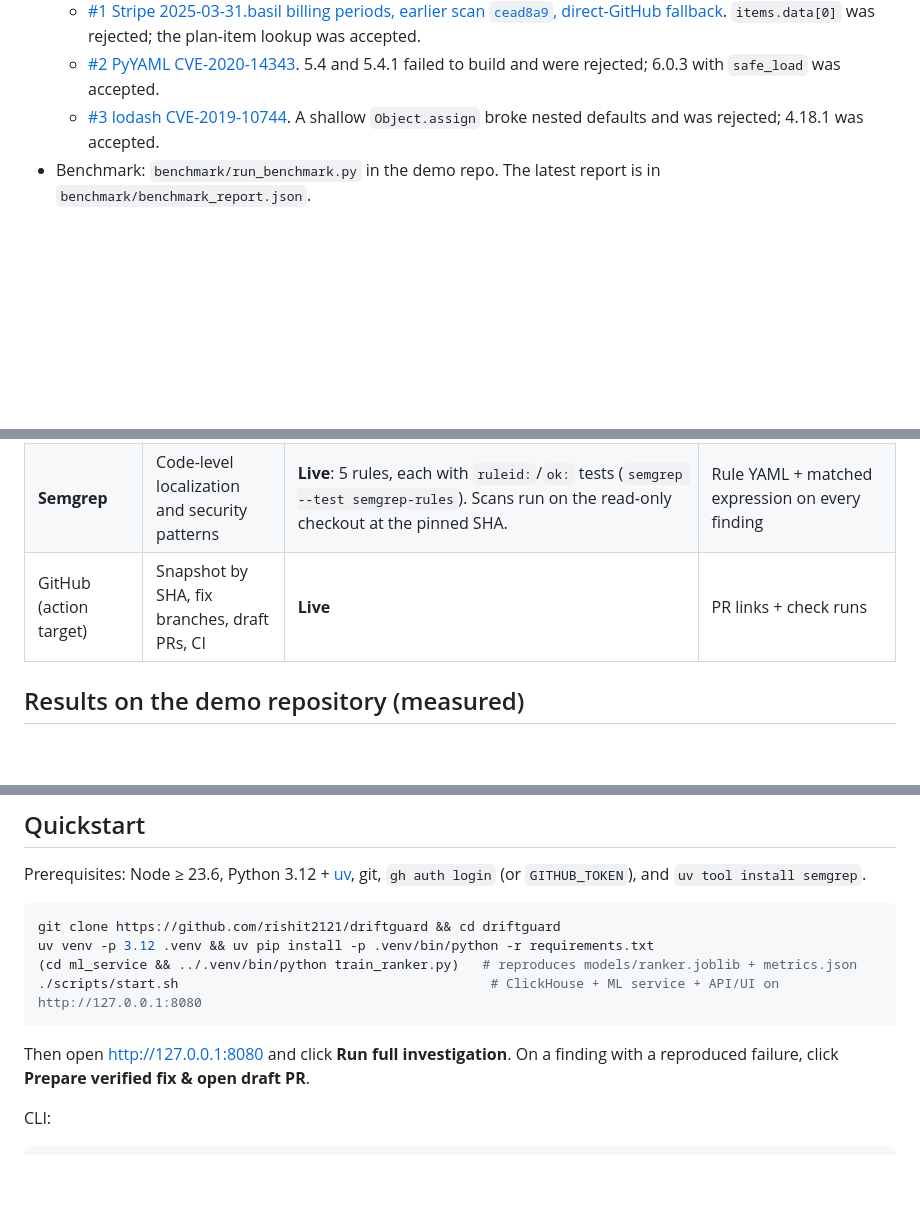
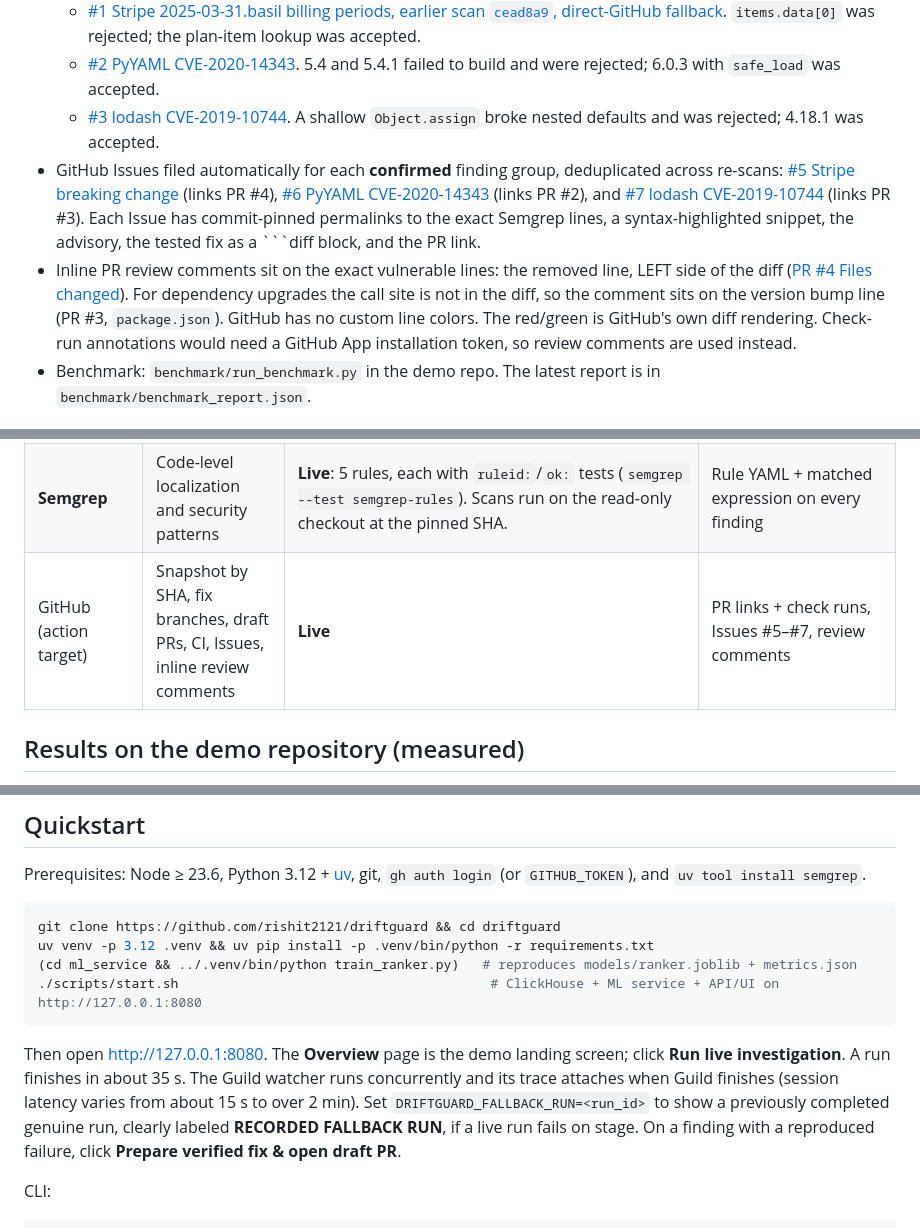
Before and after one commit to rishit2121/driftguard, a Markdown page: README.md, 3 parts joined by grey strips. Drawn GitHub-style; blank space fills up the shorter version.

````diff
--- a/README.md
+++ b/README.md
@@ -29,6 +29,14 @@ authority. Semgrep provides the code-level evidence. Regression tests are the de
   - [#1 Stripe 2025-03-31.basil billing periods, earlier scan `cead8a9`, direct-GitHub fallback](https://github.com/rishit2121/driftguard-demo-monorepo/pull/1). `items.data[0]` was rejected; the plan-item lookup was accepted.
   - [#2 PyYAML CVE-2020-14343](https://github.com/rishit2121/driftguard-demo-monorepo/pull/2). 5.4 and 5.4.1 failed to build and were rejected; 6.0.3 with `safe_load` was accepted.
   - [#3 lodash CVE-2019-10744](https://github.com/rishit2121/driftguard-demo-monorepo/pull/3). A shallow `Object.assign` broke nested defaults and was rejected; 4.18.1 was accepted.
+- GitHub Issues filed automatically for each **confirmed** finding group, deduplicated across re-scans:
+  [#5 Stripe breaking change](https://github.com/rishit2121/driftguard-demo-monorepo/issues/5) (links PR #4),
+  [#6 PyYAML CVE-2020-14343](https://github.com/rishit2121/driftguard-demo-monorepo/issues/6) (links PR #2), and
+  [#7 lodash CVE-2019-10744](https://github.com/rishit2121/driftguard-demo-monorepo/issues/7) (links PR #3).
+  Each Issue has commit-pinned permalinks to the exact Semgrep lines, a syntax-highlighted snippet, the advisory, the tested fix as a ```diff block, and the PR link.
+- Inline PR review comments sit on the exact vulnerable lines: the removed line, LEFT side of the diff ([PR #4 Files changed](https://github.com/rishit2121/driftguard-demo-monorepo/pull/4/files)).
+  For dependency upgrades the call site is not in the diff, so the comment sits on the version bump line (PR #3, `package.json`).
+  GitHub has no custom line colors. The red/green is GitHub's own diff rendering. Check-run annotations would need a GitHub App installation token, so review comments are used instead.
 - Benchmark: `benchmark/run_benchmark.py` in the demo repo. The latest report is in `benchmark/benchmark_report.json`.
 
 ## Screenshots
@@ -74,7 +83,7 @@ authority. Semgrep provides the code-level evidence. Regression tests are the de
 | **ClickHouse** | Source snapshot history, code/doc vectors, cosine retrieval, findings, run timeline, query latency | **Live** (ClickHouse 26.10 server; set `CLICKHOUSE_HOST/…` for ClickHouse Cloud) | UI → Investigation: every query shows ClickHouse-reported `elapsed_ms` and `rows_read` |
 | **Akash** | Embedding + ranking inference service | **Live on Akash.** Deployment dseq `1791577117700` on an audited provider (Sweden), 2 CPU / 3Gi, about $0.14/day, bearer-token auth. `/health` reports `deployment: akash`. Akash vectors match the local build (cosine 1.000 on probe texts), so stored embeddings are never mixed across model versions. Typical `/embed` is about 40 ms on the server and about 450 ms round trip from the US. The deployment has a 48-hour spend cap (`runtimeLimitHours`). Extend it or redeploy with `ml_service/deploy.yaml` (the image is built by the `ml-image` workflow). | `/health`, UI header pill, `ml_health`/`ml_rank` timeline stages with model version and latency |
 | **Semgrep** | Code-level localization and security patterns | **Live**: 5 rules, each with `ruleid:`/`ok:` tests (`semgrep --test semgrep-rules`). Scans run on the read-only checkout at the pinned SHA. | Rule YAML + matched expression on every finding |
-| GitHub (action target) | Snapshot by SHA, fix branches, draft PRs, CI | **Live** | PR links + check runs |
+| GitHub (action target) | Snapshot by SHA, fix branches, draft PRs, CI, Issues, inline review comments | **Live** | PR links + check runs, Issues #5–#7, review comments |
 
 ## Results on the demo repository (measured)
 
@@ -129,7 +138,10 @@ uv venv -p 3.12 .venv && uv pip install -p .venv/bin/python -r requirements.txt
 ./scripts/start.sh                                        # ClickHouse + ML service + API/UI on http://127.0.0.1:8080
 ```
 
-Then open http://127.0.0.1:8080 and click **Run full investigation**. On a finding with a reproduced failure, click
+Then open http://127.0.0.1:8080. The **Overview** page is the demo landing screen; click **Run live investigation**.
+A run finishes in about 35 s. The Guild watcher runs concurrently and its trace attaches when Guild finishes (session
+latency varies from about 15 s to over 2 min). Set `DRIFTGUARD_FALLBACK_RUN=<run_id>` to show a previously completed
+genuine run, clearly labeled **RECORDED FALLBACK RUN**, if a live run fails on stage. On a finding with a reproduced failure, click
 **Prepare verified fix & open draft PR**.
 
 CLI:
````
Also changed, not shown: other parts of README.md (+3 -2 lines), docs/DEMO_SCRIPT.md (+48 -17 lines), docs/screenshots/0-overview.png (added), docs/screenshots/c-finding-lodash.png (deleted), docs/screenshots/c-finding-stripe.png, docs/screenshots/e-github-issue.png (added), docs/screenshots/f-github-pr-inline.png (added), 9 other files.
